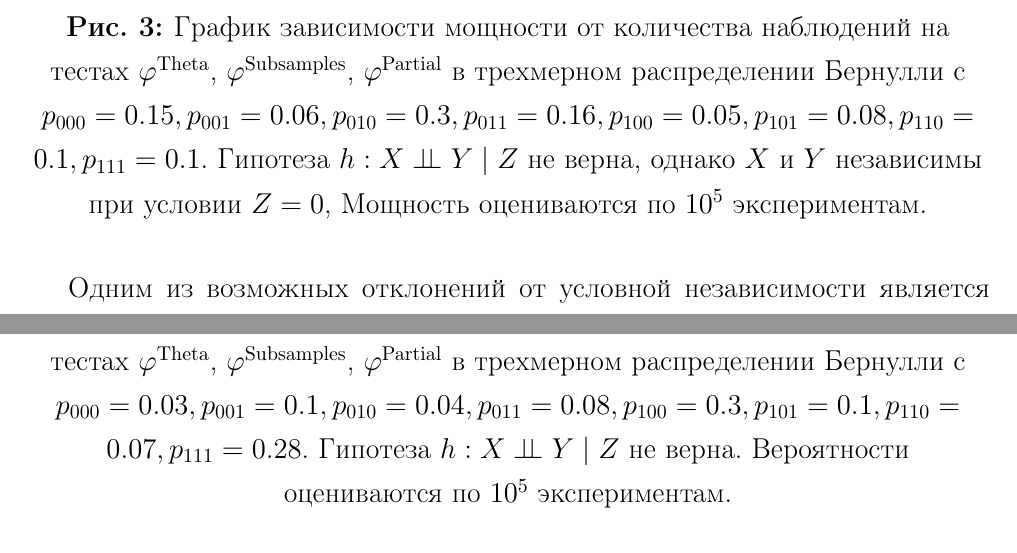
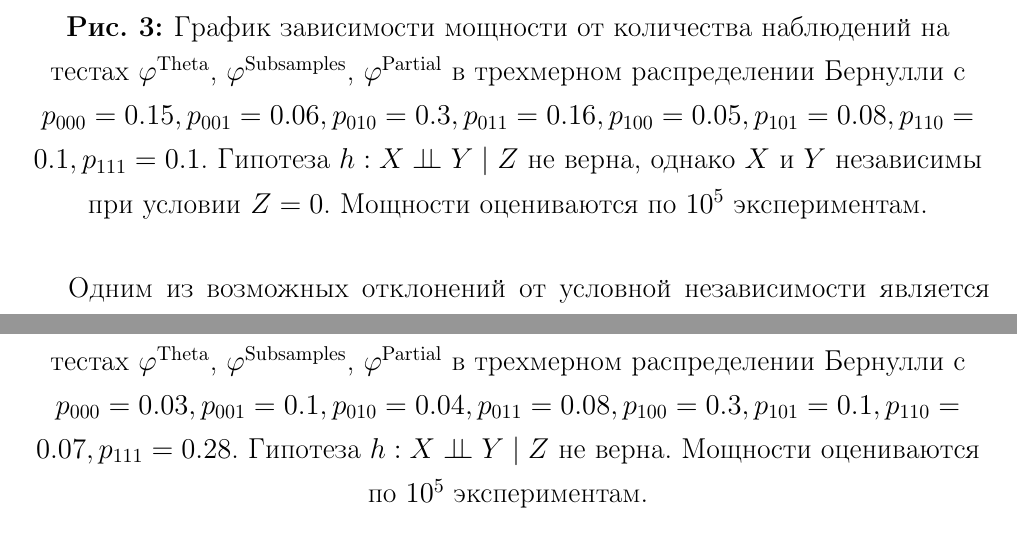
Before and after one commit to antonov1lya/diploma, a LaTeX thesis (dissertation/diploma.tex, which reads dissertation/numerical.tex): two parts of pages 21 and 23 of 25, joined at a grey line, cut so that both start at the same text. The pictures show the PDF file dissertation/diploma.pdf that the author committed with the source.

Commit message:
small fixes

```diff
--- a/dissertation/numerical.tex
+++ b/dissertation/numerical.tex
@@ -68,8 +68,8 @@ $\varphi^{\text{Partial}}$ контролируют вероятность
     p_{010}=0.3, p_{011}=0.16,
     p_{100}=0.05, p_{101}=0.08, p_{110}=0.1, p_{111}=0.1$.
     Гипотеза $h: X \ci Y \mid Z$ не верна, однако $X$ и $Y$ независимы
-    при условии $Z=0$,
-    Мощность оцениваются по $10^5$ экспериментам.}\label{fig:3}
+    при условии $Z=0$.
+    Мощности оцениваются по $10^5$ экспериментам.}\label{fig:3}
 \end{figure}
 
 Одним из возможных отклонений от условной независимости является случай,
@@ -86,7 +86,7 @@ $\varphi^{\text{Partial}}$ контролируют вероятность
     p_{010}=0.1, p_{011}=0.15,
     p_{100}=0.1, p_{101}=0.15, p_{110}=0.15, p_{111}=0.1$.
     Гипотеза $h: X \ci Y \mid Z$ не верна, однако верна гипотеза $\rho^{XY\cdot Z}=0$.
-    Вероятности оцениваются по $10^5$ экспериментам.} \label{fig:4}
+    Мощности оцениваются по $10^5$ экспериментам.} \label{fig:4}
 \end{figure}
 
 \begin{figure}[H]
@@ -98,7 +98,7 @@ $\varphi^{\text{Partial}}$ контролируют вероятность
     p_{010}=0.3, p_{011}=0.1,
     p_{100}=0.1, p_{101}=0.1, p_{110}=0.1, p_{111}=0.1$.
     Гипотеза $h: X \ci Y \mid Z$ не верна, однако верна гипотеза $\theta=0$.
-    Вероятности оцениваются по $10^5$ экспериментам.} \label{fig:5}
+    Мощности оцениваются по $10^5$ экспериментам.} \label{fig:5}
 \end{figure}
 
 Графики (\autoref{fig:4}) и (\autoref{fig:5}) показывают, что тесты
@@ -117,7 +117,7 @@ $h: X \ci Y \mid Z$ не верна.
     p_{010}=0.04, p_{011}=0.08,
     p_{100}=0.3, p_{101}=0.1, p_{110}=0.07, p_{111}=0.28$.
     Гипотеза $h: X \ci Y \mid Z$ не верна.
-    Вероятности оцениваются по $10^5$ экспериментам.} \label{fig:6}
+    Мощности оцениваются по $10^5$ экспериментам.} \label{fig:6}
 \end{figure}
 
 Показательным является пример с (\autoref{fig:6}). Тесты
@@ -135,7 +135,7 @@ $\varphi^{\text{Theta}}$ и $\varphi^{\text{Subsamples}}$ при $n=300$
     p_{010}=0.04, p_{011}=0.34,
     p_{100}=0.1, p_{101}=0.12, p_{110}=0.02, p_{111}=0.05$.
     Гипотеза $h: X \ci Y \mid Z$ не верна.
-    Вероятности оцениваются по $10^5$ экспериментам.} \label{fig:7}
+    Мощности оцениваются по $10^5$ экспериментам.} \label{fig:7}
 \end{figure}
 
 Еще интересен пример с (\autoref{fig:7}).
```
Also changed, not shown: dissertation/partial.tex (+1 -1 lines), dissertation/two_samples.tex (+2 -2 lines), dissertation/diploma.pdf.
